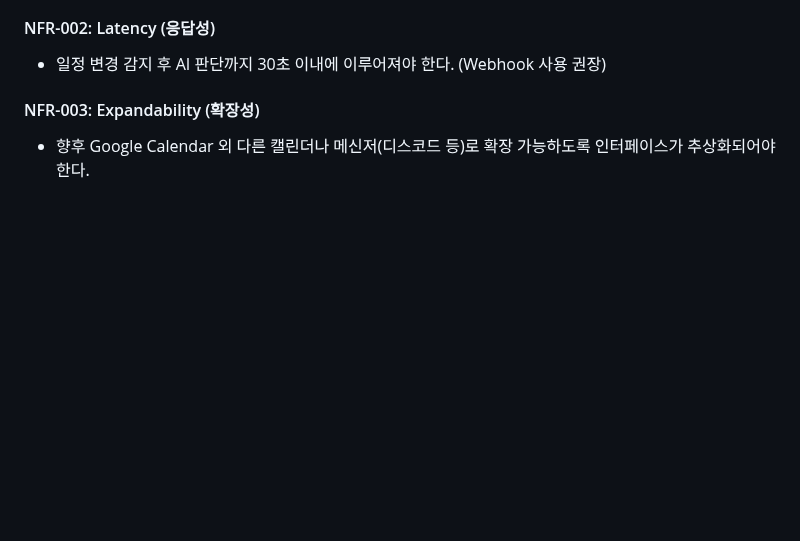
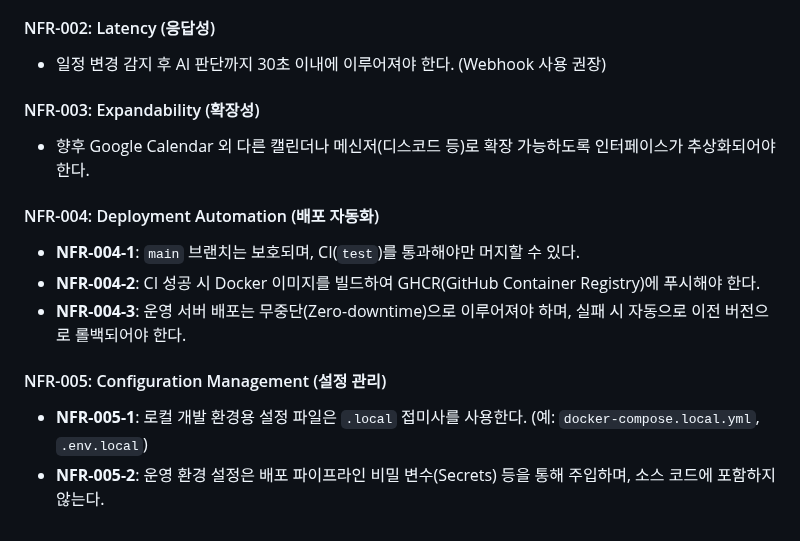
Before and after one commit to j5hjun/panager, a Markdown page: docs/SRS_autonomous_panager.md, the part around the change. GitHub-like rendering; blank space fills up the shorter version.

```diff
--- a/docs/SRS_autonomous_panager.md
+++ b/docs/SRS_autonomous_panager.md
@@ -73,3 +73,12 @@
 
 #### NFR-003: Expandability (확장성)
 - 향후 Google Calendar 외 다른 캘린더나 메신저(디스코드 등)로 확장 가능하도록 인터페이스가 추상화되어야 한다.
+
+#### NFR-004: Deployment Automation (배포 자동화)
+- **NFR-004-1**: `main` 브랜치는 보호되며, CI(`test`)를 통과해야만 머지할 수 있다.
+- **NFR-004-2**: CI 성공 시 Docker 이미지를 빌드하여 GHCR(GitHub Container Registry)에 푸시해야 한다.
+- **NFR-004-3**: 운영 서버 배포는 무중단(Zero-downtime)으로 이루어져야 하며, 실패 시 자동으로 이전 버전으로 롤백되어야 한다.
+
+#### NFR-005: Configuration Management (설정 관리)
+- **NFR-005-1**: 로컬 개발 환경용 설정 파일은 `.local` 접미사를 사용한다. (예: `docker-compose.local.yml`, `.env.local`)
+- **NFR-005-2**: 운영 환경 설정은 배포 파이프라인 비밀 변수(Secrets) 등을 통해 주입하며, 소스 코드에 포함하지 않는다.
```
Also changed, not shown: docs/plans/PLAN_002_core_domain.md (added, +77 -0 lines).
